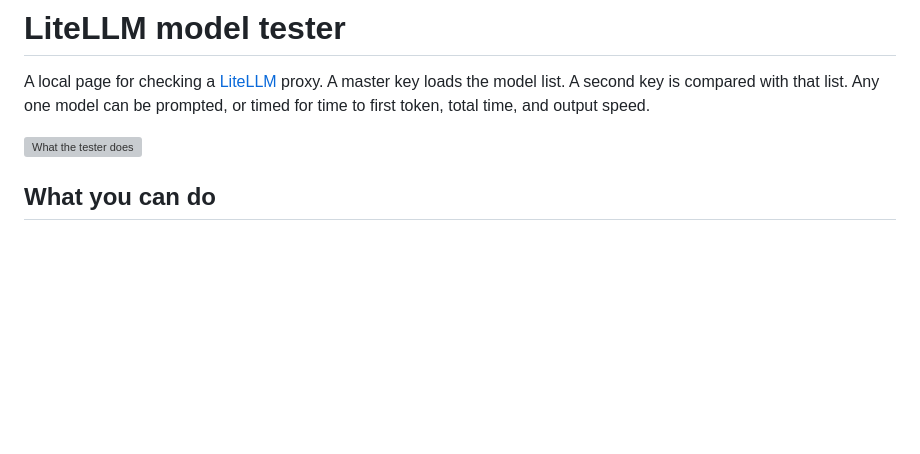
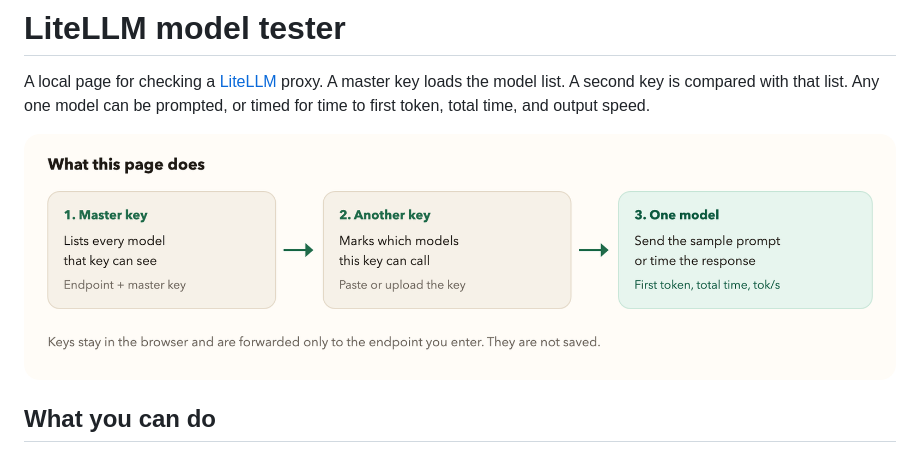
Before and after one commit to rdmnf/llm-endpoint-tester, a Markdown page: README.md, the part around the change. GitHub-like rendering; pictures changed too: flow.png (added); blank space fills up the shorter version; grey boxes are pictures that could not be loaded.

Commit message:
Use a PNG diagram so GitHub can show it in the README.
The SVG used a character the renderer rejected, so the illustration never appeared.

```diff
--- a/README.md
+++ b/README.md
@@ -2,7 +2,7 @@
 
 A local page for checking a [LiteLLM](https://docs.litellm.ai/) proxy. A master key loads the model list. A second key is compared with that list. Any one model can be prompted, or timed for time to first token, total time, and output speed.
 
-![What the tester does](flow.svg)
+![What the tester does](flow.png)
 
 ## What you can do
 
```
Also changed, not shown: 1 other file.
